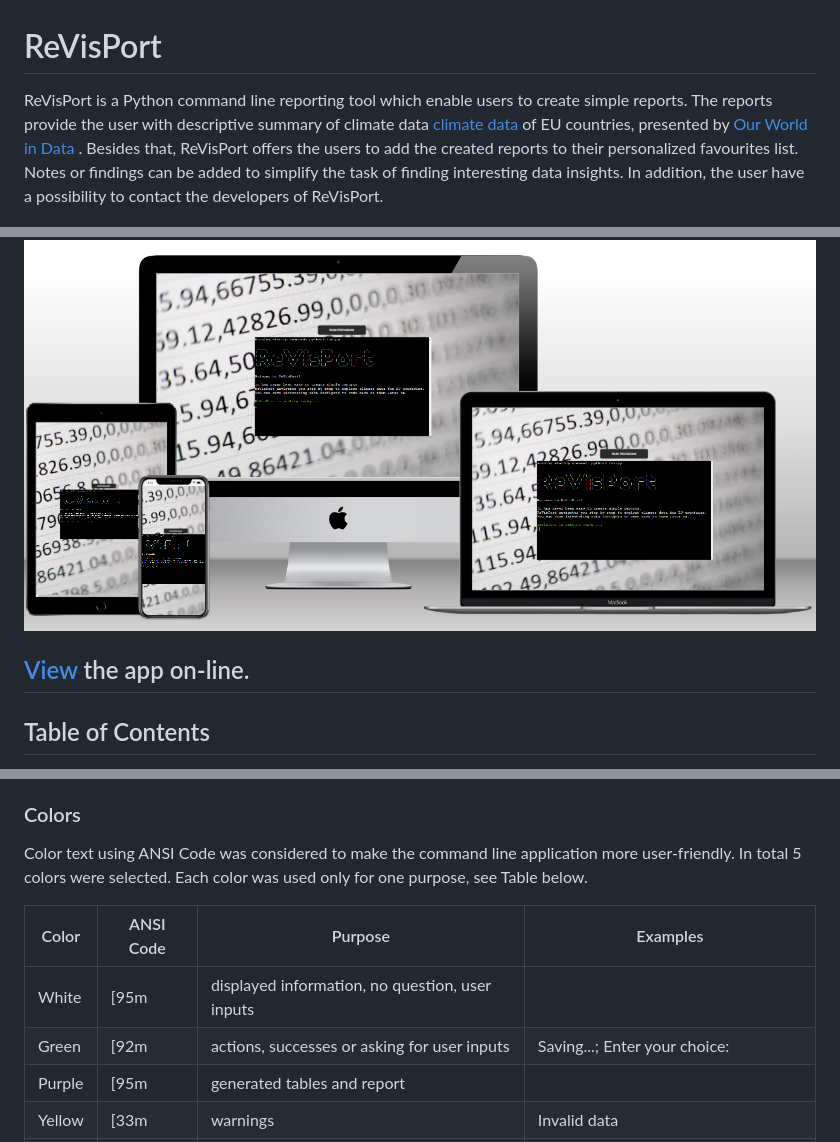
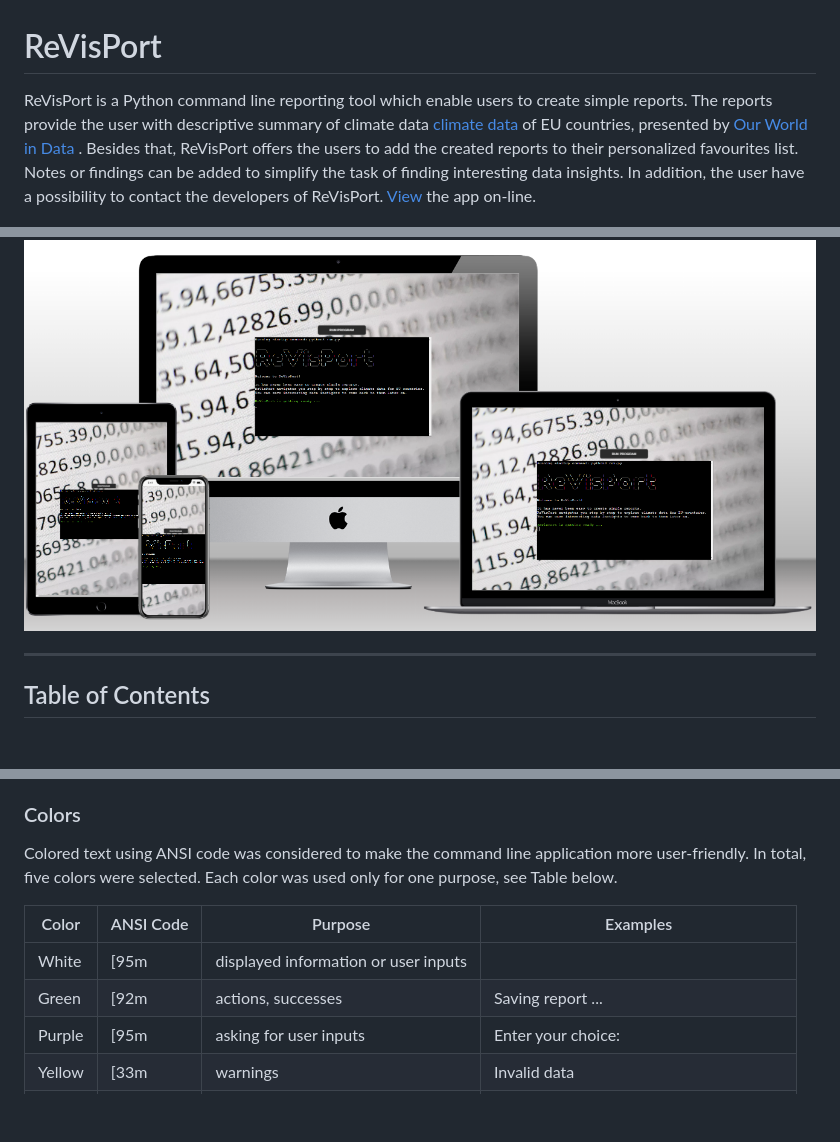
Before and after one commit to brodsa/re-vis-port, a Markdown page: README.md, 3 parts joined by grey strips. Drawn GitHub-style; blank space fills up the shorter version.

```diff
--- a/README.md
+++ b/README.md
@@ -1,10 +1,11 @@
 # ReVisPort
-ReVisPort is a Python command line reporting tool which enable users to create simple reports. The reports provide the user with descriptive summary of climate data [climate data](https://github.com/owid/co2-data/blob/master/owid-co2-codebook.csv) of EU countries, presented by [Our World in Data](https://ourworldindata.org/co2-and-greenhouse-gas-emissions) . Besides that, ReVisPort offers the users to add the created reports to their personalized favourites list. Notes or findings can be added to simplify the task of finding interesting data insights. In addition, the user have a possibility to contact the developers of ReVisPort.
+ReVisPort is a Python command line reporting tool which enable users to create simple reports. The reports provide the user with descriptive summary of climate data [climate data](https://github.com/owid/co2-data/blob/master/owid-co2-codebook.csv) of EU countries, presented by [Our World in Data](https://ourworldindata.org/co2-and-greenhouse-gas-emissions) . Besides that, ReVisPort offers the users to add the created reports to their personalized favourites list. Notes or findings can be added to simplify the task of finding interesting data insights. In addition, the user have a possibility to contact the developers of ReVisPort. [View](https://re-vis-port-06a4efd9c1c6.herokuapp.com/) the app on-line.
 
 
 ![Mockup](./docs/mockup.png)
 
-[View](https://re-vis-port-06a4efd9c1c6.herokuapp.com/) the app on-line.
+
+
 ---
 
 ## Table of Contents
@@ -34,11 +49,11 @@ The goal of ReVisPort is to search for interesting insights of climate data. ReV
 ### Colors
-Color text using ANSI Code was considered to make the command line application more user-friendly. In total 5 colors were selected. Each color was used only for one purpose, see Table below.
+Colored text using ANSI code was considered to make the command line application more user-friendly. In total, five colors were selected. Each color was used only for one purpose, see Table below.
 
 | Color  | ANSI Code | Purpose                                         | Examples                                |
 |--------|-----------|-------------------------------------------------|-----------------------------------------|
-| White  | [95m      | displayed information, no question, user inputs |                                         |
-| Green  | [92m      | actions, successes or asking for user inputs    | Saving...; Enter your choice:           |
-| Purple | [95m      | generated tables and report                     |                                         |
+| White  | [95m      | displayed information or user inputs |                                         |
+| Green  | [92m      | actions, successes     | Saving report ...            |
+| Purple | [95m      | asking for user inputs                     |    Enter your choice: |
 | Yellow | [33m      | warnings                                        | Invalid data                            |
 | Cyan   | [96m      | questions or menus                              | Select a time period from 2000 and 2020 |
 
```
Also changed, not shown: other parts of README.md (+35 -15 lines), docs/features/home_menu.png (added), docs/features/welcome.png (added).
